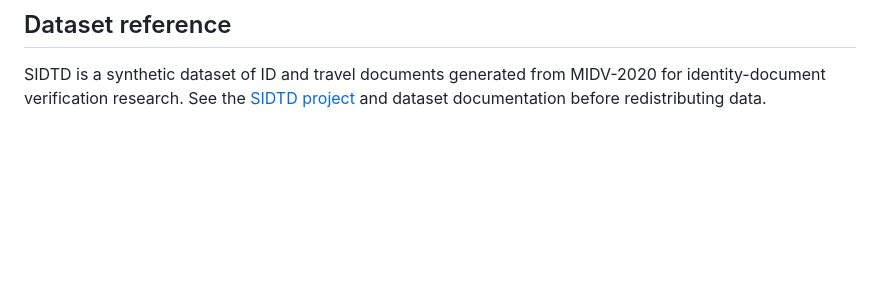
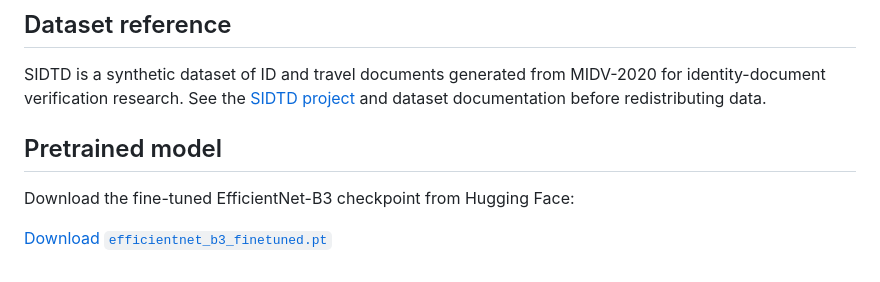
Before and after one commit to Jasirdeen007/image-forgery-detection, a Markdown page: README.md, the part around the change. Rendered like a GitHub page; blank space fills up the shorter version.

Commit message:
Updated readme.md with model

```diff
--- a/README.md
+++ b/README.md
@@ -205,3 +205,9 @@ These results are dataset-specific and should not be treated as production perfo
 ## Dataset reference
 
 SIDTD is a synthetic dataset of ID and travel documents generated from MIDV-2020 for identity-document verification research. See the [SIDTD project](https://github.com/Oriolrt/SIDTD_Dataset) and dataset documentation before redistributing data.
+
+## Pretrained model
+
+Download the fine-tuned EfficientNet-B3 checkpoint from Hugging Face:
+
+[Download `efficientnet_b3_finetuned.pt`](https://huggingface.co/Jasirdeen/efficientnet-b3-image-forgery-detection/resolve/main/efficientnet_b3_finetuned.pt)
```
